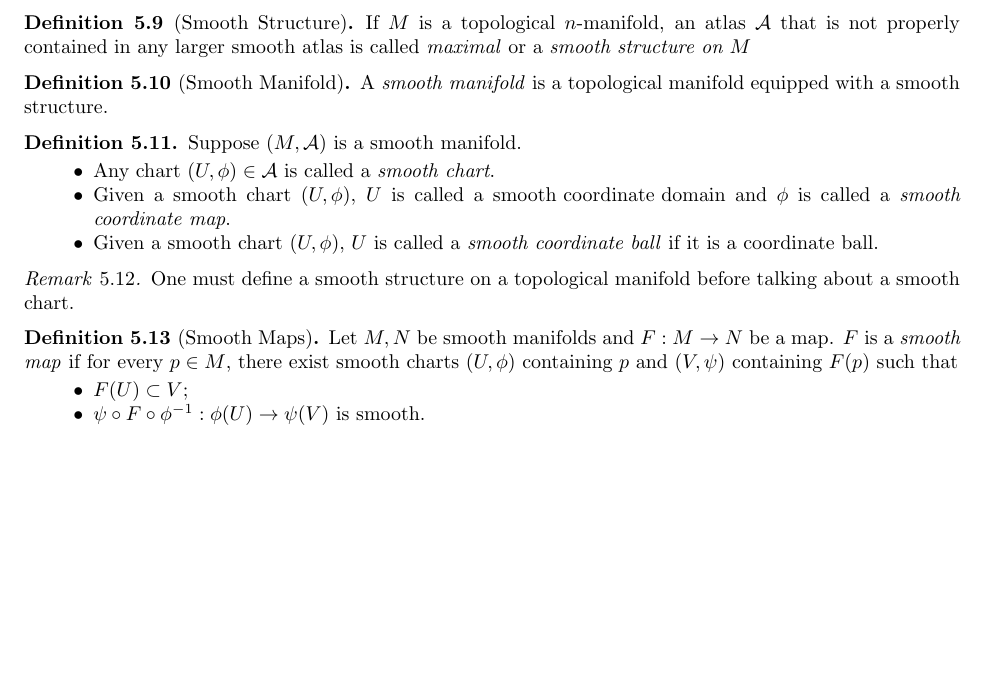
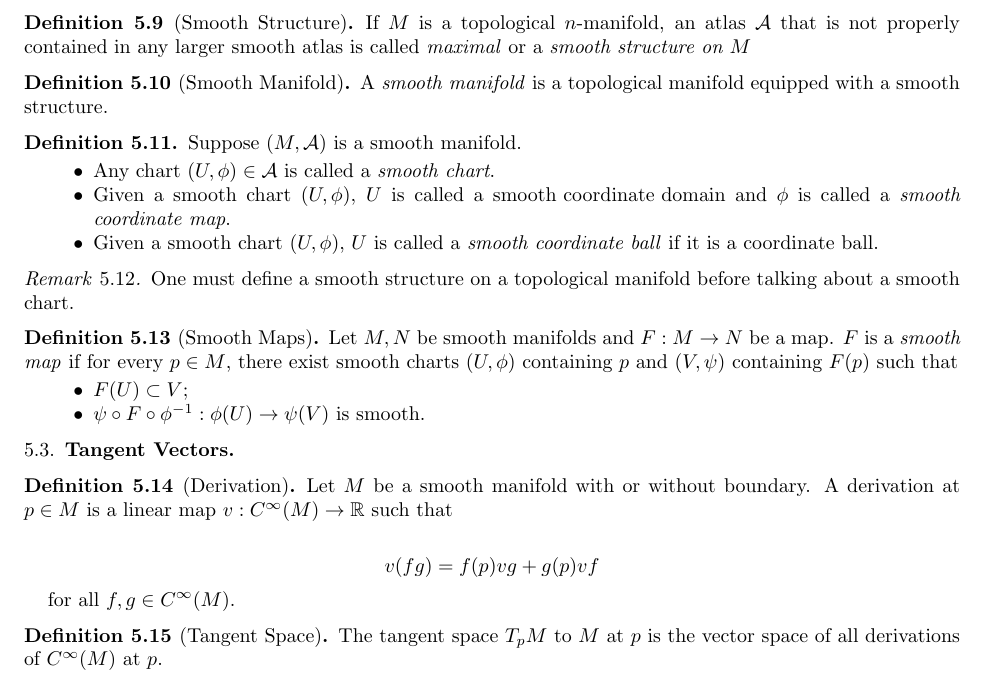
Before and after one commit to hidenori-shinohara/smooth_manifolds, a LaTeX paper (introduction_to_smooth_manifolds_notes.tex, which reads dictionary.tex): part of page 7 of 7, cut so that both start at the same text, the shorter picture padded with empty space. Compiled offline with pdfLaTeX.

Commit message:
Add the definition of tangent spaces

```diff
--- a/dictionary.tex
+++ b/dictionary.tex
@@ -95,3 +95,20 @@
       $\psi \circ F \circ \phi^{-1}: \phi(U) \rightarrow \psi(V)$ is smooth.
   \end{itemize}
 \end{defn}
+
+\subsection{Tangent Vectors}
+
+\begin{defn}[Derivation]
+  Let $M$ be a smooth manifold with or without boundary.
+  A derivation at $p \in M$ is a linear map $v: C^{\infty}(M) \rightarrow \mathbb{R}$ such that
+
+  \begin{align*}
+    v(fg) = f(p)vg + g(p)vf
+  \end{align*}
+
+  for all $f, g \in C^{\infty}(M)$.
+\end{defn}
+
+\begin{defn}[Tangent Space]
+  The tangent space $T_pM$ to $M$ at $p$ is the vector space of all derivations of $C^{\infty}(M)$ at $p$.
+\end{defn}
```
Also changed, not shown: introduction_to_smooth_manifolds_notes.pdf.
